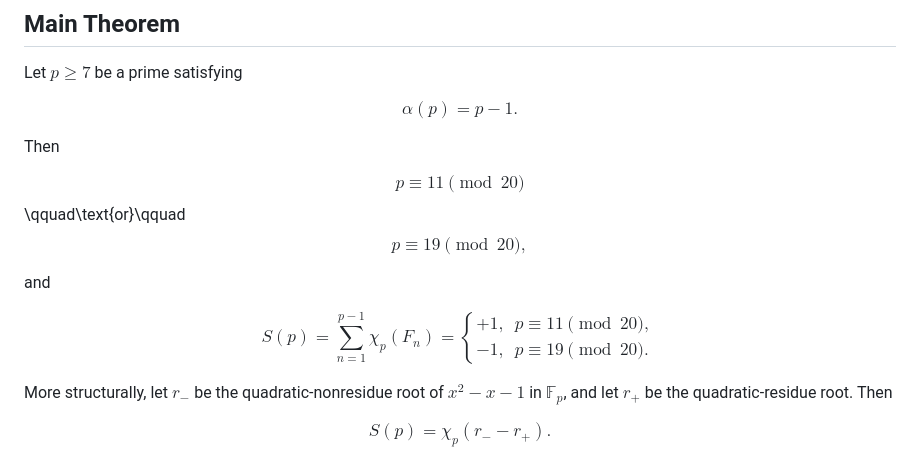
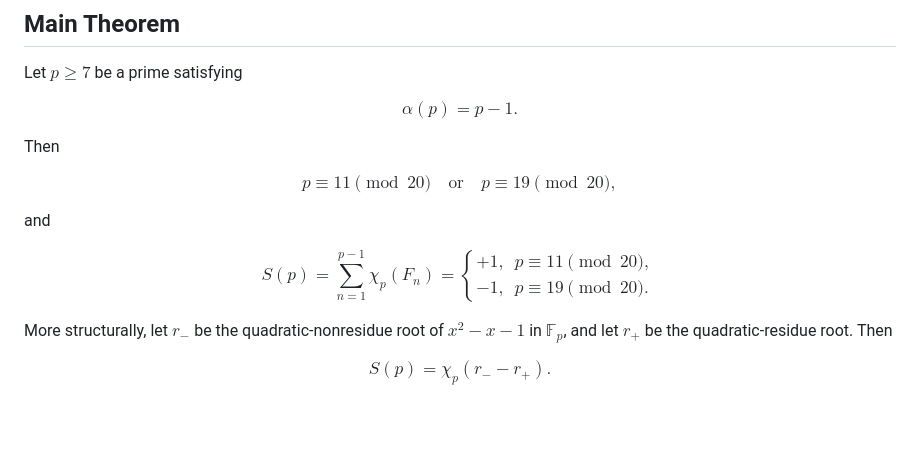
Before and after one commit to Majid-Ghandali/fibonacci-character-sum-full-rank, a Markdown page: README.md, the part around one of its changes. Rendered like a GitHub page; blank space fills up the shorter version.

Commit message:
Fix formatting issues in README.md
Corrected formatting and punctuation in mathematical expressions and bibliography citation.

```diff
--- a/README.md
+++ b/README.md
@@ -95,18 +95,15 @@ $$
 Then
 
 $$
-p\equiv11\pmod{20}
-$$\qquad\text{or}\qquad$$
-p\equiv19\pmod{20},
+p\equiv11\pmod{20}\quad\text{or}\quad p\equiv19\pmod{20},
 $$
 
 and
 
 $$
-S(p)=\sum_{n=1}^{p-1}\chi_p(F_n)
-=
+S(p)=\sum_{n=1}^{p-1}\chi_p(F_n)=
 \begin{cases}
-+1, & p\equiv11\pmod{20},\\[2mm]
++1, & p\equiv11\pmod{20},\\
 -1, & p\equiv19\pmod{20}.
 \end{cases}
 $$
```
Also changed, not shown: other parts of README.md (+1 -1 lines).
